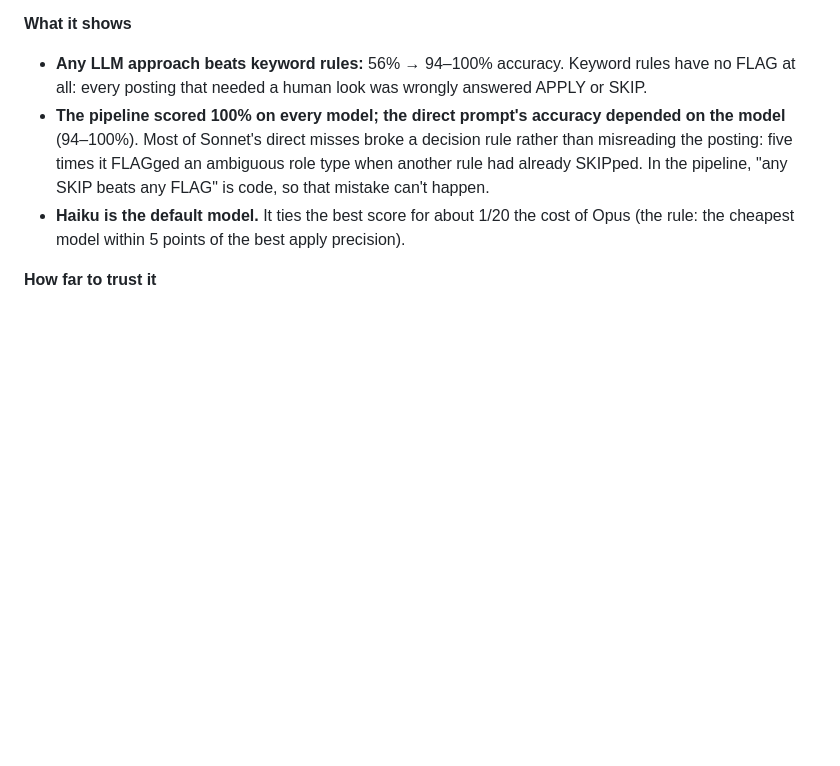
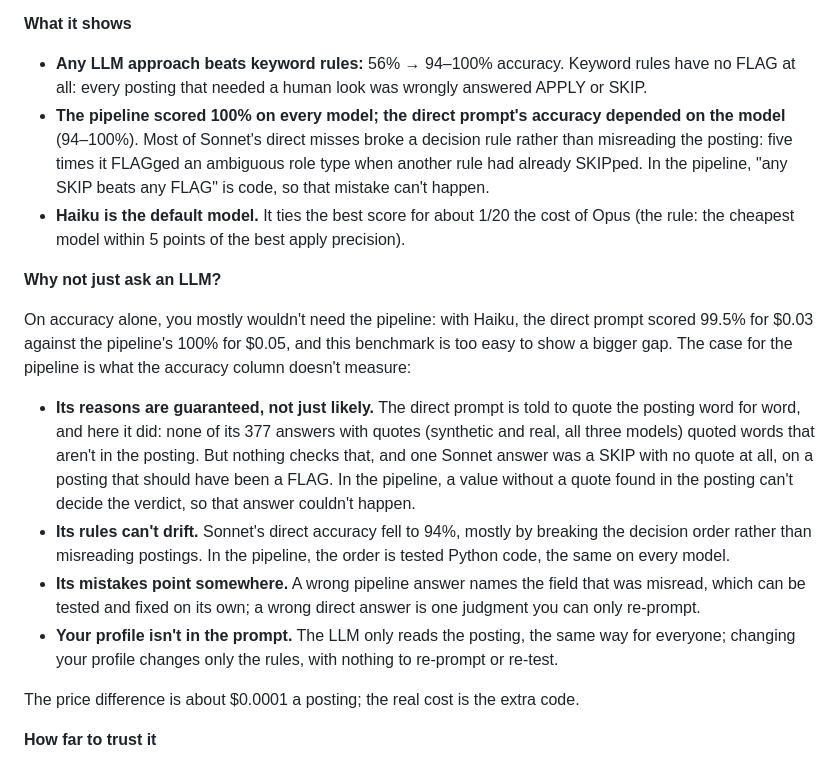
Before and after one commit to jar-narvz/posting-triage, a Markdown page: README.md, the part around the change. GitHub-like rendering; blank space fills up the shorter version.

Commit message:
Explain in the README why not to just ask an LLM
Accuracy alone doesn't justify the pipeline on this benchmark; the case is reasons that can't be unbacked, rules that don't drift, and mistakes that name a field.

```diff
--- a/README.md
+++ b/README.md
@@ -145,6 +145,17 @@ Full eval run, Oct 24, 2026: 200 synthetic postings (seed 2027) through the Batc
 - **The pipeline scored 100% on every model; the direct prompt's accuracy depended on the model** (94–100%). Most of Sonnet's direct misses broke a decision rule rather than misreading the posting: five times it FLAGged an ambiguous role type when another rule had already SKIPped. In the pipeline, "any SKIP beats any FLAG" is code, so that mistake can't happen.
 - **Haiku is the default model.** It ties the best score for about 1/20 the cost of Opus (the rule: the cheapest model within 5 points of the best apply precision).
 
+**Why not just ask an LLM?**
+
+On accuracy alone, you mostly wouldn't need the pipeline: with Haiku, the direct prompt scored 99.5% for $0.03 against the pipeline's 100% for $0.05, and this benchmark is too easy to show a bigger gap. The case for the pipeline is what the accuracy column doesn't measure:
+
+- **Its reasons are guaranteed, not just likely.** The direct prompt is told to quote the posting word for word, and here it did: none of its 377 answers with quotes (synthetic and real, all three models) quoted words that aren't in the posting. But nothing checks that, and one Sonnet answer was a SKIP with no quote at all, on a posting that should have been a FLAG. In the pipeline, a value without a quote found in the posting can't decide the verdict, so that answer couldn't happen.
+- **Its rules can't drift.** Sonnet's direct accuracy fell to 94%, mostly by breaking the decision order rather than misreading postings. In the pipeline, the order is tested Python code, the same on every model.
+- **Its mistakes point somewhere.** A wrong pipeline answer names the field that was misread, which can be tested and fixed on its own; a wrong direct answer is one judgment you can only re-prompt.
+- **Your profile isn't in the prompt.** The LLM only reads the posting, the same way for everyone; changing your profile changes only the rules, with nothing to re-prompt or re-test.
+
+The price difference is about $0.0001 a posting; the real cost is the extra code.
+
 **How far to trust it**
 
 - **The synthetic scores are an upper bound.** Postings are generated from a target verdict, a deciding field, and a hand-reviewed phrase library, so the right answers are known by construction, not computed by the rules being tested. The benchmark is near its ceiling: it shows the approaches tie at the top, not by how much the pipeline would win on messier text.
```
